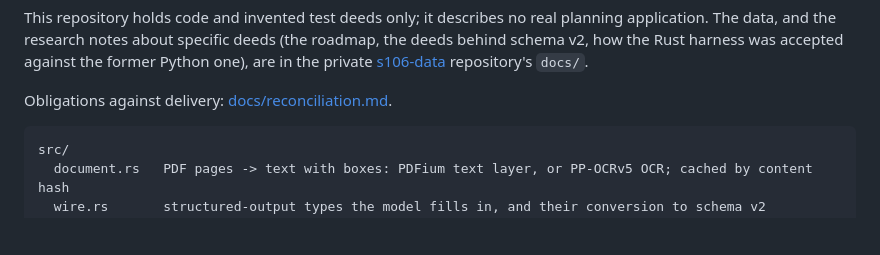
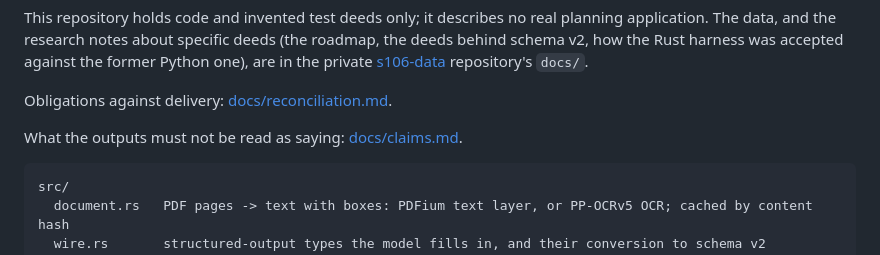
Before and after one commit to MozarellaMan/s106-verification, a Markdown page: README.md, the part around the change. Drawn GitHub-style; blank space fills up the shorter version.

````diff
--- a/README.md
+++ b/README.md
@@ -22,6 +22,8 @@ schema v2, how the Rust harness was accepted against the former Python one), are
 [s106-data](https://github.com/MozarellaMan/s106-data) repository's `docs/`.
 
 Obligations against delivery: [docs/reconciliation.md](docs/reconciliation.md).
+
+What the outputs must not be read as saying: [docs/claims.md](docs/claims.md).
 
 ```
 src/
````
Also changed, not shown: docs/claims.md (added, +28 -0 lines).
